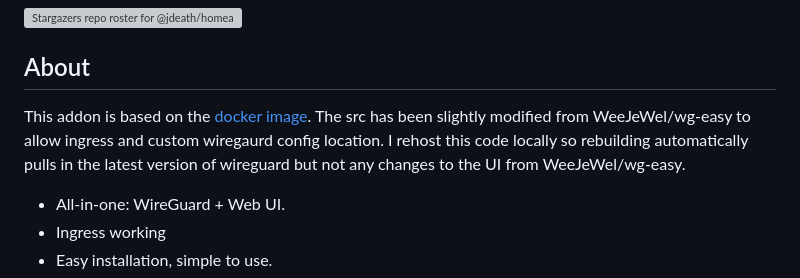
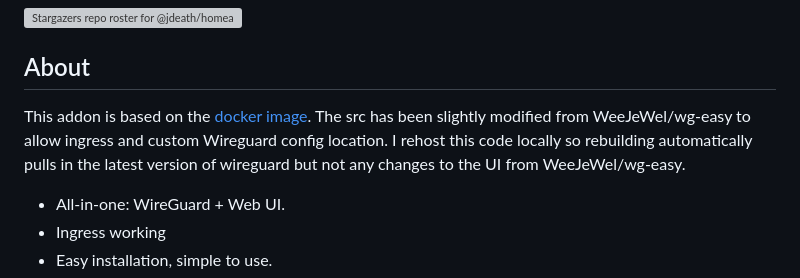
Before and after one commit to jdeath/homeassistant-addons, a Markdown page: wgeasy/README.md, the part around the change. Drawn GitHub-style; grey boxes are pictures that could not be loaded.

Commit message:
Fixed typo in wgeasy readme
Signed-off-by: GeorgeGedox <39589642+GeorgeGedox@users.noreply.github.com>

```diff
--- a/wgeasy/README.md
+++ b/wgeasy/README.md
@@ -8,7 +8,7 @@ _Thanks to everyone having starred my repo! To star it click on the image below,
 
 ## About
 
-This addon is based on the [docker image](https://github.com/wg-easy/wg-easy). The src has been slightly modified from WeeJeWel/wg-easy to allow ingress and custom wiregaurd config location. I rehost this code locally so rebuilding automatically pulls in the latest version of wireguard but not any changes to the UI from WeeJeWel/wg-easy.
+This addon is based on the [docker image](https://github.com/wg-easy/wg-easy). The src has been slightly modified from WeeJeWel/wg-easy to allow ingress and custom Wireguard config location. I rehost this code locally so rebuilding automatically pulls in the latest version of wireguard but not any changes to the UI from WeeJeWel/wg-easy.
 
 
 * All-in-one: WireGuard + Web UI.
```
